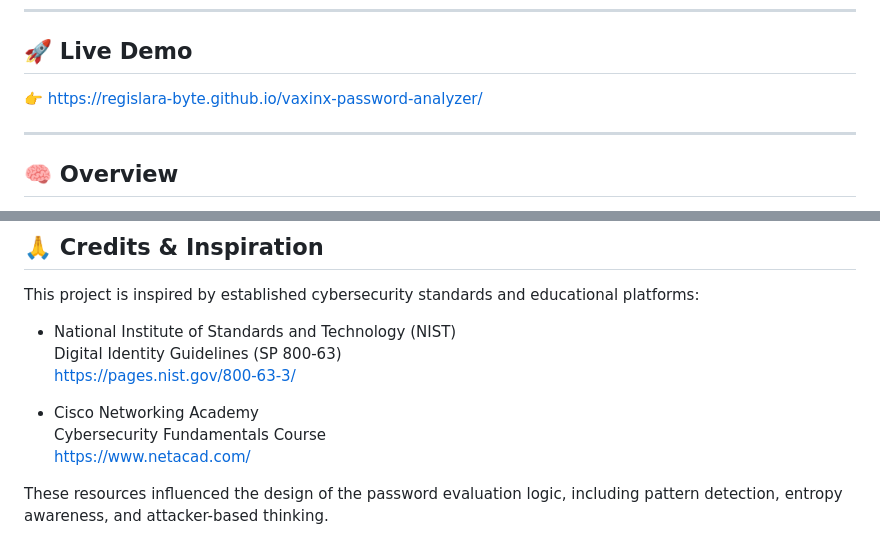
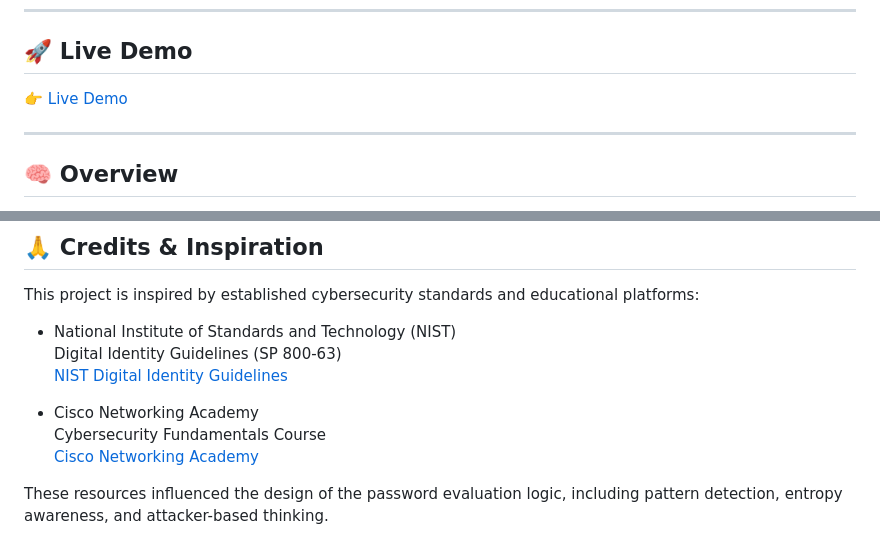
Before and after one commit to regislara-byte/vaxinx-password-analyzer, a Markdown page: README.md, 2 parts joined by grey strips. Drawn GitHub-style.

Commit message:
Clean README formatting

```diff
--- a/README.md
+++ b/README.md
@@ -17,7 +17,7 @@
 
 ## 🚀 Live Demo
 
-👉 https://regislara-byte.github.io/vaxinx-password-analyzer/
+👉 [Live Demo](https://regislara-byte.github.io/vaxinx-password-analyzer/)
 
 ---
 
@@ -128,11 +127,11 @@ This project is inspired by established cybersecurity standards and educational
 
 - National Institute of Standards and Technology (NIST)
   Digital Identity Guidelines (SP 800-63)
-  https://pages.nist.gov/800-63-3/
+ [NIST Digital Identity Guidelines](https://pages.nist.gov/800-63-3/)
 
 - Cisco Networking Academy
   Cybersecurity Fundamentals Course
-  https://www.netacad.com/
+[Cisco Networking Academy](https://www.netacad.com/)
 
 These resources influenced the design of the password evaluation logic, including pattern detection, entropy awareness, and attacker-based thinking.
 
```
Also changed, not shown: other parts of README.md (+3 -4 lines).
